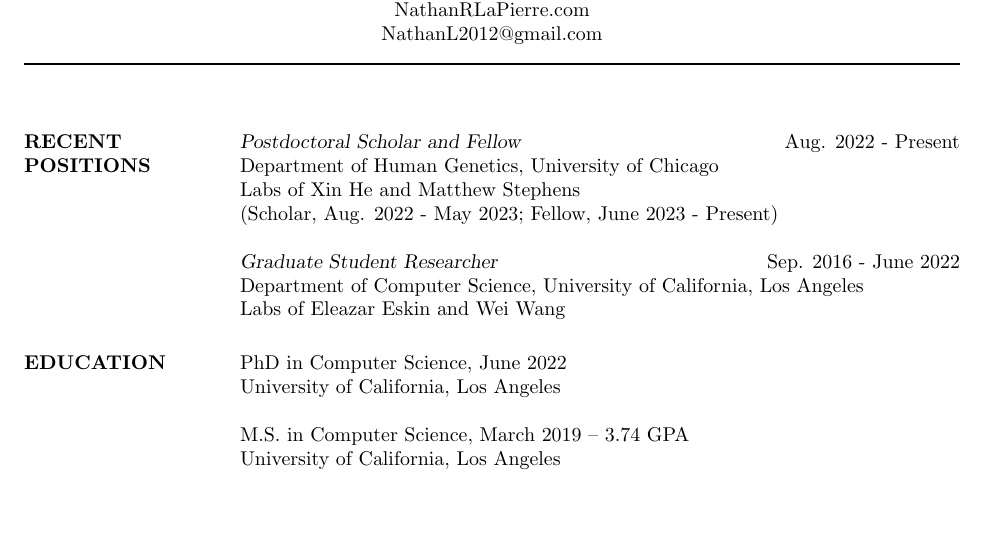
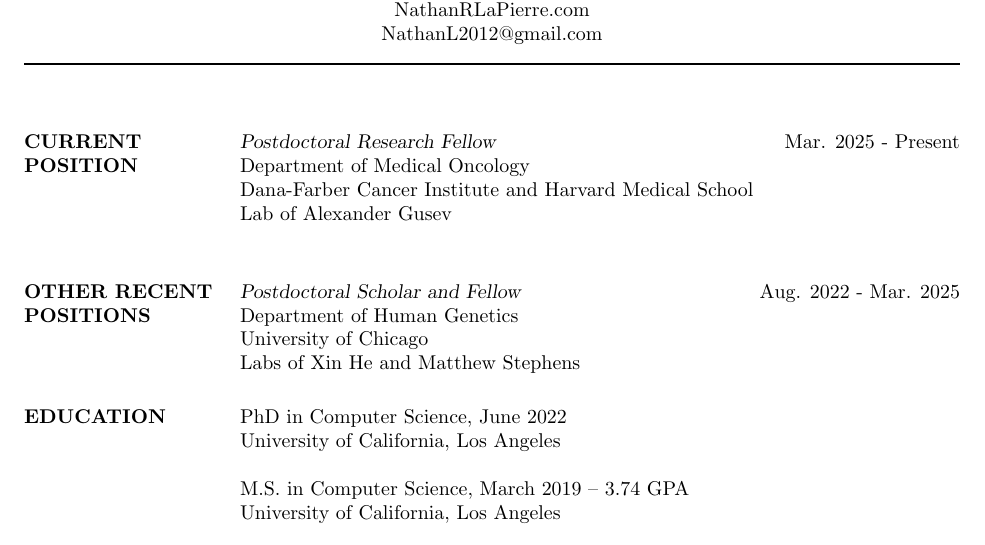
Before and after one commit to nlapier2/CV, a LaTeX CV (main.tex): part of page 1 of 5, cut so that both start at the same text, the shorter picture padded with empty space. Compiled offline with pdfLaTeX.

Commit message:
updated current position to dana-farber / harvard

```diff
--- a/main.tex
+++ b/main.tex
@@ -54,12 +54,15 @@
 %	POSITIONS & EMPLOYMENT SECTION
 %----------------------------------------------------------------------------------------
 
-\section{RECENT POSITIONS}
+\section{CURRENT POSITION}
 
-{\sl Postdoctoral Scholar and Fellow} \hfill Aug. 2022 - Present \\ Department of Human Genetics, University of Chicago \\ Labs of Xin He and Matthew Stephens \\
-(Scholar, Aug. 2022 - May 2023; Fellow, June 2023 - Present)
+{\sl Postdoctoral Research Fellow} \hfill Mar. 2025 - Present \\ Department of Medical Oncology \\ Dana-Farber Cancer Institute and Harvard Medical School \\ Lab of Alexander Gusev \\
 
-{\sl Graduate Student Researcher} \hfill Sep. 2016 - June 2022 \\ Department of Computer Science, University of California, Los Angeles \\ Labs of Eleazar Eskin and Wei Wang
+
+\section{OTHER RECENT POSITIONS}
+
+{\sl Postdoctoral Scholar and Fellow} \hfill Aug. 2022 - Mar. 2025 \\ Department of Human Genetics \\ University of Chicago \\ Labs of Xin He and Matthew Stephens
+
 
 
 %----------------------------------------------------------------------------------------
```
Also changed, not shown: CV.pdf.
